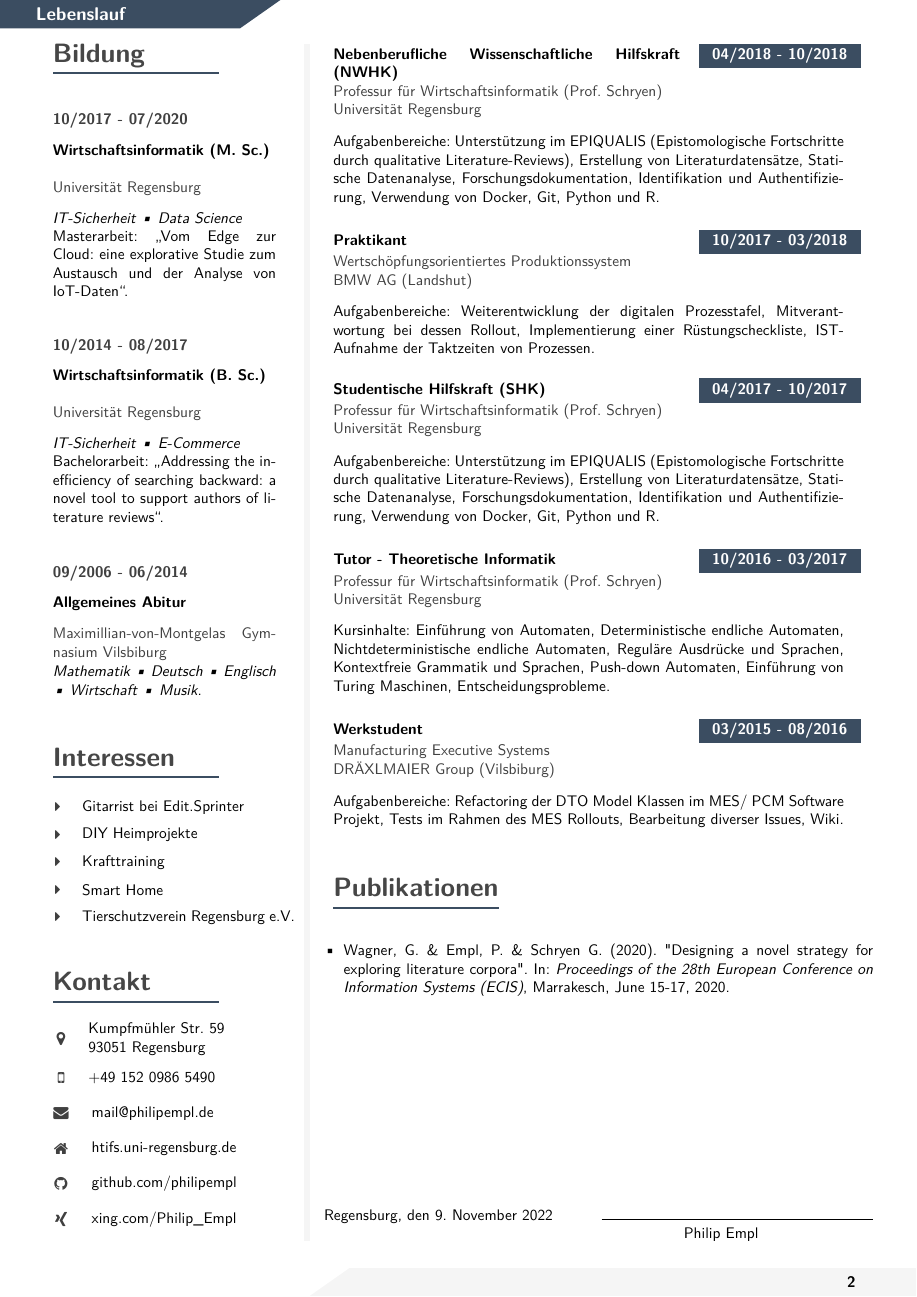
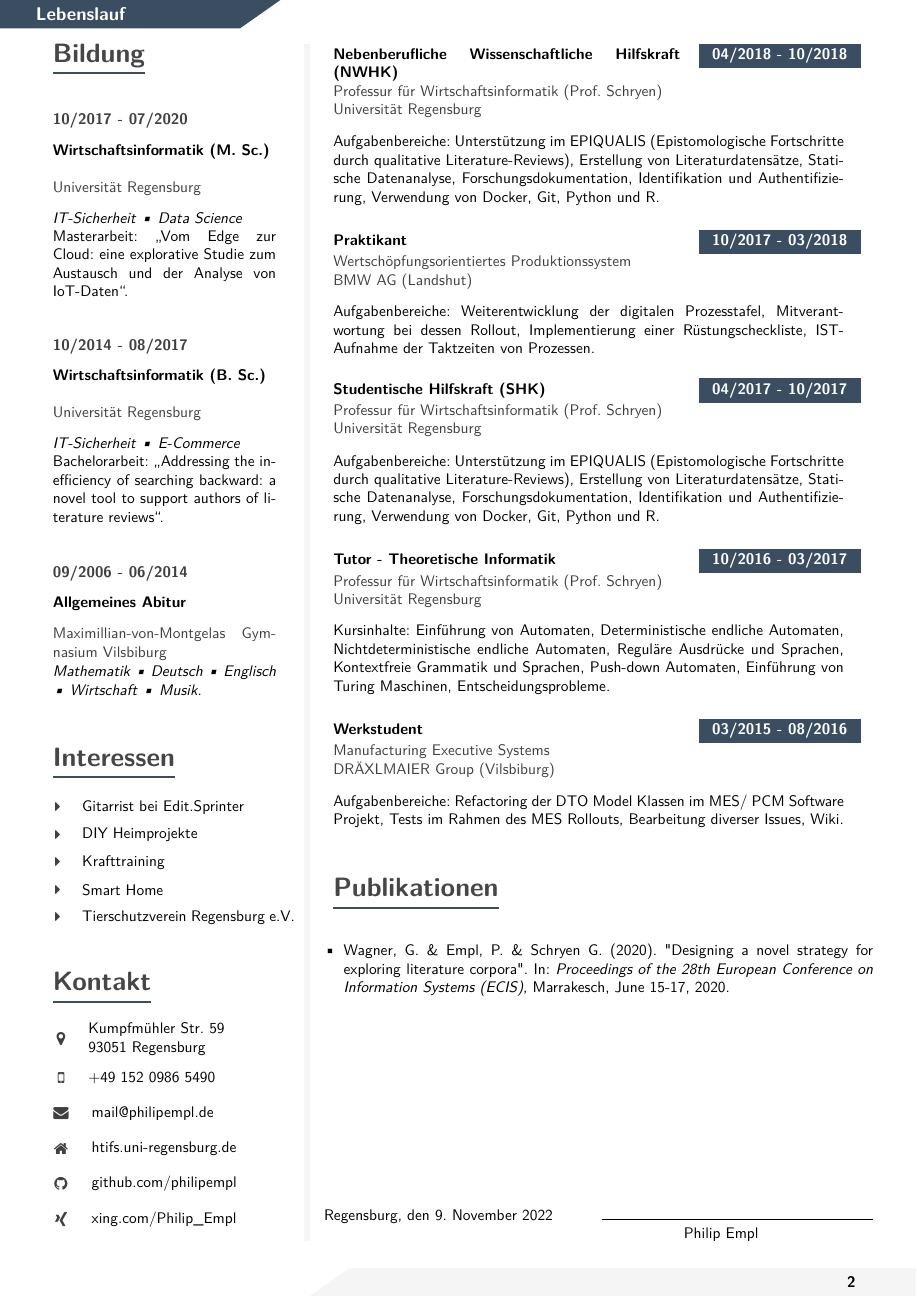
Before and after one commit to philipempl/modern-latex-cv, a LaTeX CV (tex/cv-german.tex): page 2 of 2. Compiled offline with pdfLaTeX.

Commit message:
Adjust cvsection underscore width to title width

```diff
--- a/tex/cv-german.tex
+++ b/tex/cv-german.tex
@@ -246,11 +246,13 @@
 
 % Renders a a CV section headline with a nice underline in main color.
 % param 1: section title
+\newlength{\barw}
 \newcommand{\cvsection}[1] {
 	\vspace{14pt}
+	\settowidth{\barw}{\textbf{\LARGE #1}}
 	\cvtext{
 		\textbf{\LARGE{\textcolor{darkcol}{#1}}}\\[-4pt]
-		\textcolor{accentcol}{ \rule{0.2\textwidth}{1.5pt} } \\
+		\textcolor{accentcol}{ \rule{\barw}{1.5pt} } \\
 	}
 }
 
```
